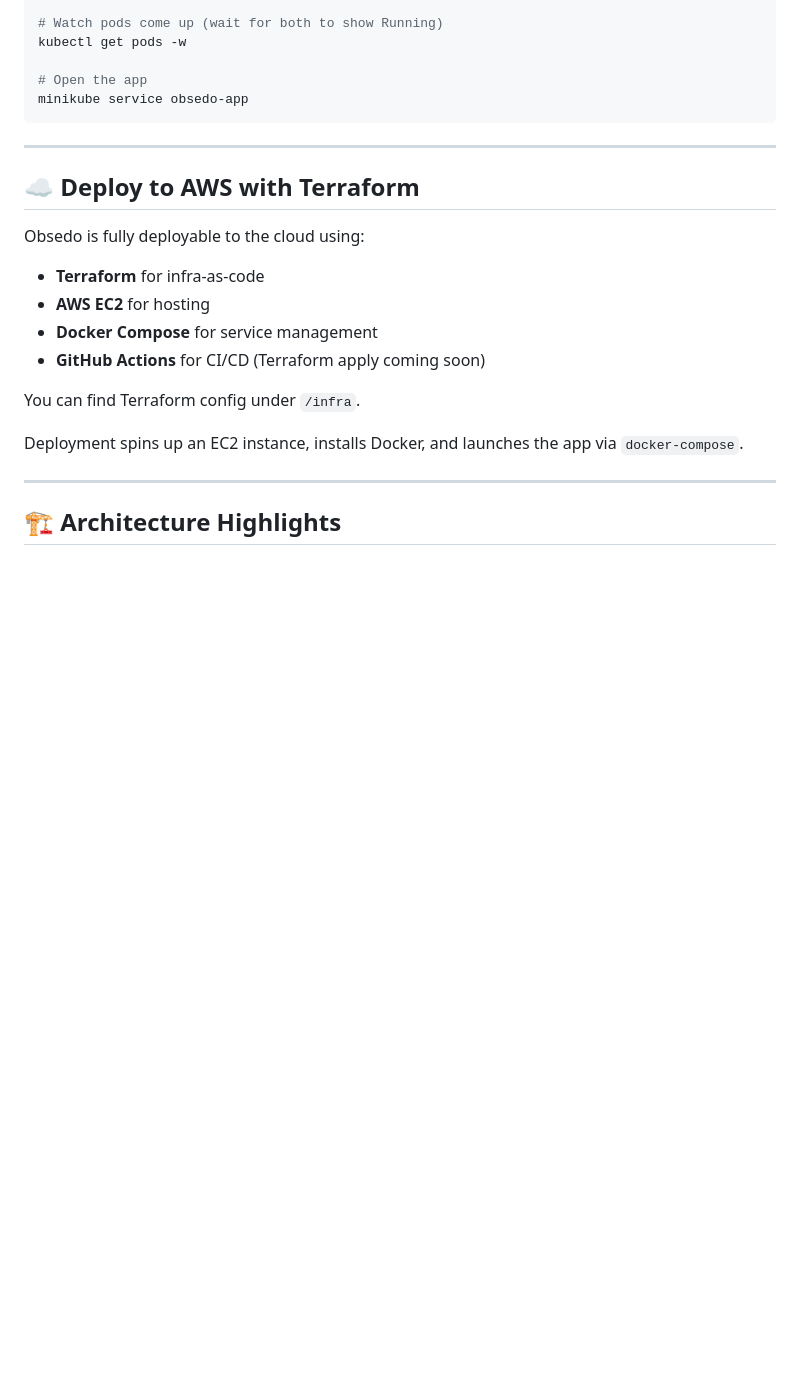
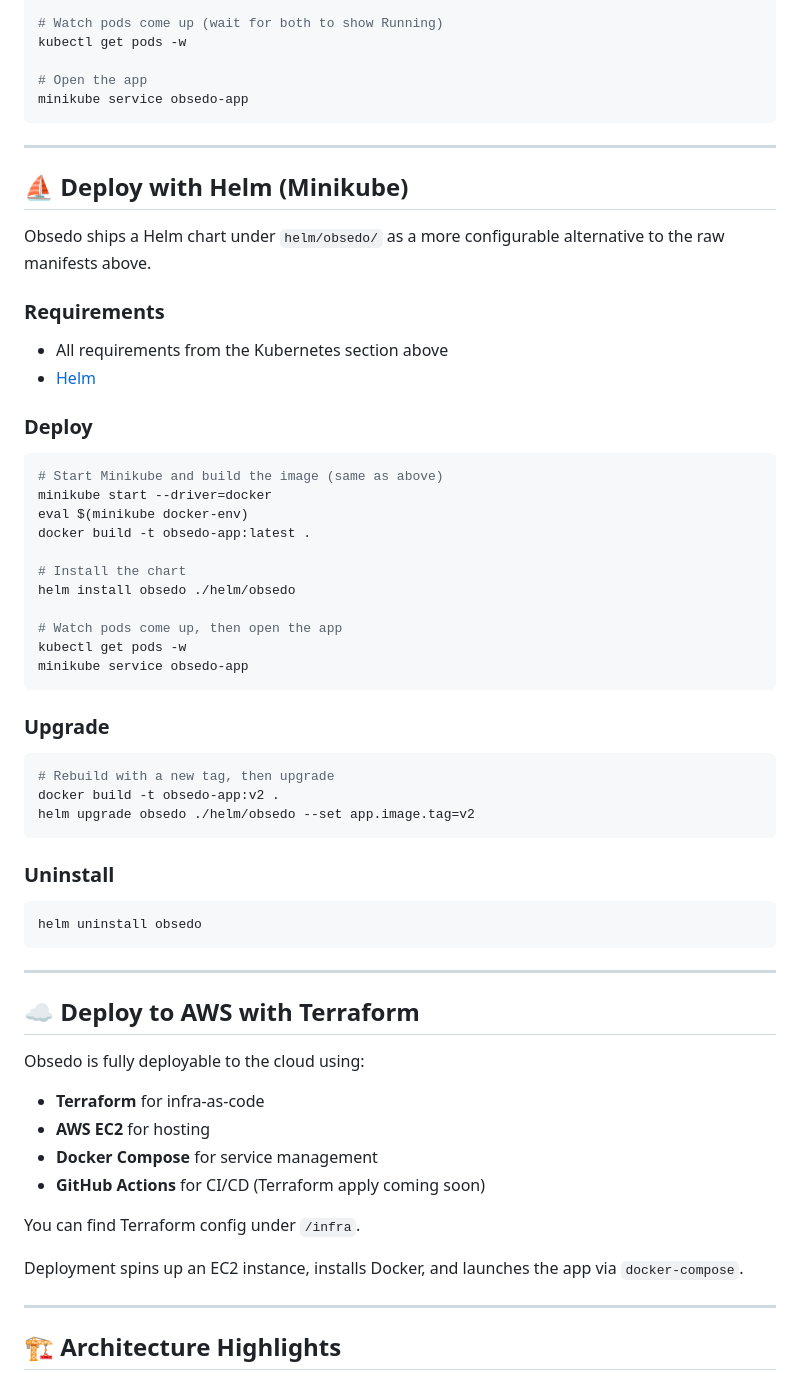
Before and after one commit to jvlyndark/obsedo, a Markdown page: README.md, the part around the change. Rendered like a GitHub page; blank space fills up the shorter version.

Commit message:
Add Helm deployment section to README
Documents the helm install and helm upgrade workflow for Minikube,
placed between the raw-manifests Kubernetes section and the Terraform
section to match the existing style.

Co-Authored-By: Claude Sonnet 4.6 <noreply@anthropic.com>

````diff
--- a/README.md
+++ b/README.md
@@ -206,6 +206,47 @@ minikube service obsedo-app
 
 ---
 
+## ⛵ Deploy with Helm (Minikube)
+
+Obsedo ships a Helm chart under `helm/obsedo/` as a more configurable alternative to the raw manifests above.
+
+### Requirements
+
+- All requirements from the Kubernetes section above
+- [Helm](https://helm.sh/docs/intro/install/)
+
+### Deploy
+
+```bash
+# Start Minikube and build the image (same as above)
+minikube start --driver=docker
+eval $(minikube docker-env)
+docker build -t obsedo-app:latest .
+
+# Install the chart
+helm install obsedo ./helm/obsedo
+
+# Watch pods come up, then open the app
+kubectl get pods -w
+minikube service obsedo-app
+```
+
+### Upgrade
+
+```bash
+# Rebuild with a new tag, then upgrade
+docker build -t obsedo-app:v2 .
+helm upgrade obsedo ./helm/obsedo --set app.image.tag=v2
+```
+
+### Uninstall
+
+```bash
+helm uninstall obsedo
+```
+
+---
+
 ## ☁️ Deploy to AWS with Terraform
 
 Obsedo is fully deployable to the cloud using:
````
